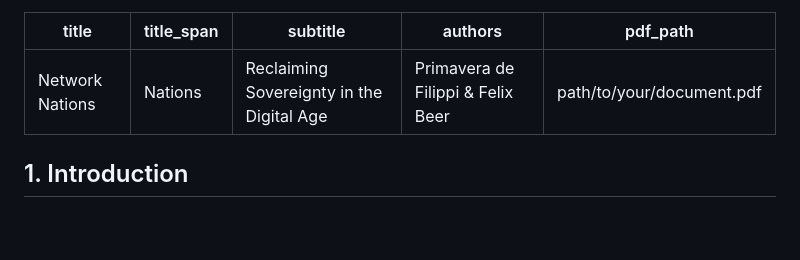
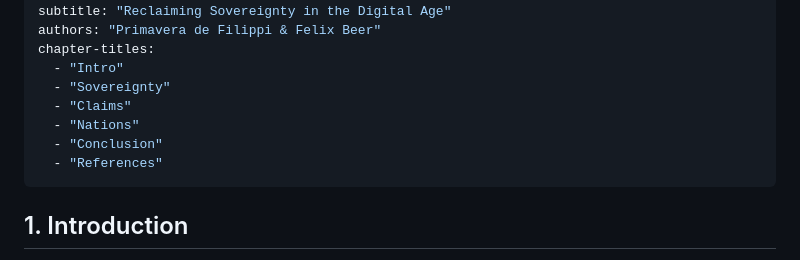
Before and after one commit to network-nations/website, a Markdown page: content/essay.md, the part around the change. GitHub-like rendering; blank space fills up the shorter version.

Commit message:
add chapter titles

```diff
--- a/content/essay.md
+++ b/content/essay.md
@@ -3,7 +3,13 @@ title: "Network Nations"
 title_span: "Nations"
 subtitle: "Reclaiming Sovereignty in the Digital Age"
 authors: "Primavera de Filippi & Felix Beer"
-pdf_path: "path/to/your/document.pdf"
+chapter-titles:
+  - "Intro"
+  - "Sovereignty"
+  - "Claims"
+  - "Nations"
+  - "Conclusion"
+  - "References"
 ---
 
 ## 1. Introduction
```
